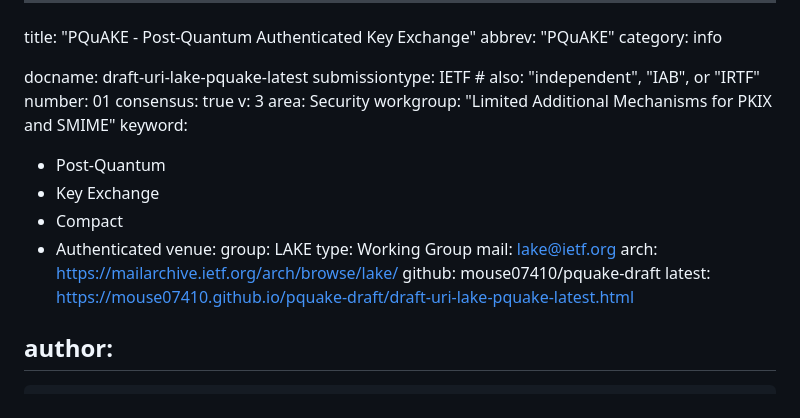
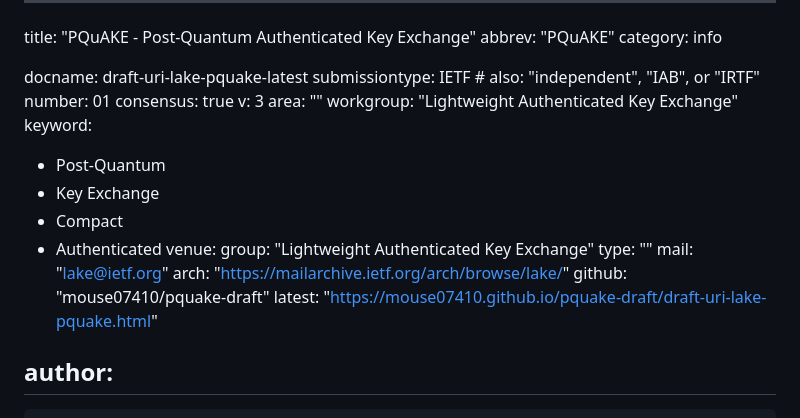
Before and after one commit to mouse07410/pquake-draft, a Markdown page: draft-uri-lake-pquake.md, the part around the change. GitHub-like rendering.

Commit message:
Automatic update of venue information

```diff
--- a/draft-uri-lake-pquake.md
+++ b/draft-uri-lake-pquake.md
@@ -8,20 +8,20 @@ submissiontype: IETF  # also: "independent", "IAB", or "IRTF"
 number: 01
 consensus: true
 v: 3
-area: Security
-workgroup: "Limited Additional Mechanisms for PKIX and SMIME"
+area: ""
+workgroup: "Lightweight Authenticated Key Exchange"
 keyword:
  - Post-Quantum
  - Key Exchange
  - Compact
  - Authenticated
 venue:
-  group: LAKE
-  type: Working Group
-  mail: lake@ietf.org
-  arch: https://mailarchive.ietf.org/arch/browse/lake/
-  github: mouse07410/pquake-draft
-  latest: https://mouse07410.github.io/pquake-draft/draft-uri-lake-pquake-latest.html
+  group: "Lightweight Authenticated Key Exchange"
+  type: ""
+  mail: "lake@ietf.org"
+  arch: "https://mailarchive.ietf.org/arch/browse/lake/"
+  github: "mouse07410/pquake-draft"
+  latest: "https://mouse07410.github.io/pquake-draft/draft-uri-lake-pquake.html"
 
 author:
 -
```
